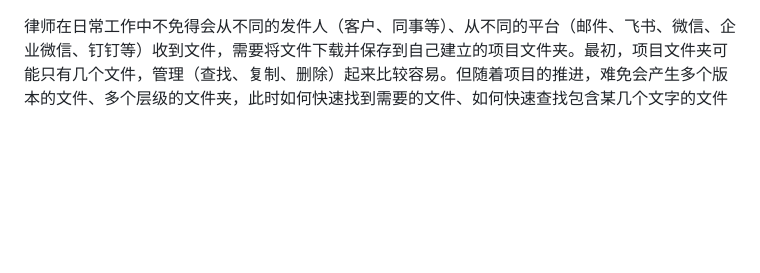
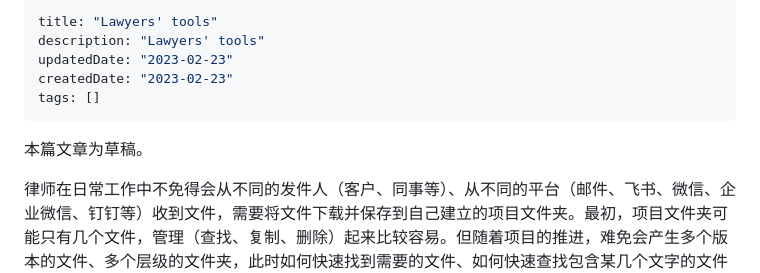
Before and after one commit to harveyqiu/digital-gardenv2, a Markdown page: data/blog/lawyer-tool.md, the part around the change. GitHub-like rendering; blank space fills up the shorter version.

```diff
--- a/data/blog/lawyer-tool.md
+++ b/data/blog/lawyer-tool.md
@@ -1,3 +1,13 @@
+---
+title: "Lawyers' tools"
+description: "Lawyers' tools"
+updatedDate: "2023-02-23"
+createdDate: "2023-02-23"
+tags: []
+---
+
+本篇文章为草稿。
+
 律师在日常工作中不免得会从不同的发件人（客户、同事等）、从不同的平台（邮件、飞书、微信、企业微信、钉钉等）收到文件，需要将文件下载并保存到自己建立的项目文件夹。最初，项目文件夹可能只有几个文件，管理（查找、复制、删除）起来比较容易。但随着项目的推进，难免会产生多个版本的文件、多个层级的文件夹，此时如何快速找到需要的文件、如何快速查找包含某几个文字的文件成为了一个问题。律师对于版本管理的方法通常是新建多个版本，但当产生过多版本时无法快速厘清每个版本修改的内容。查找也普遍采用Windows的资源管理器或者Mac的访达中右上角的那个搜索框，这种方法不但效率较低、而且有可能搜索不到想要的文件。
 
 【插入一张混乱分离的文件夹的树状图】
```
Also changed, not shown: data/blog/codes.md (added, +105 -0 lines).
